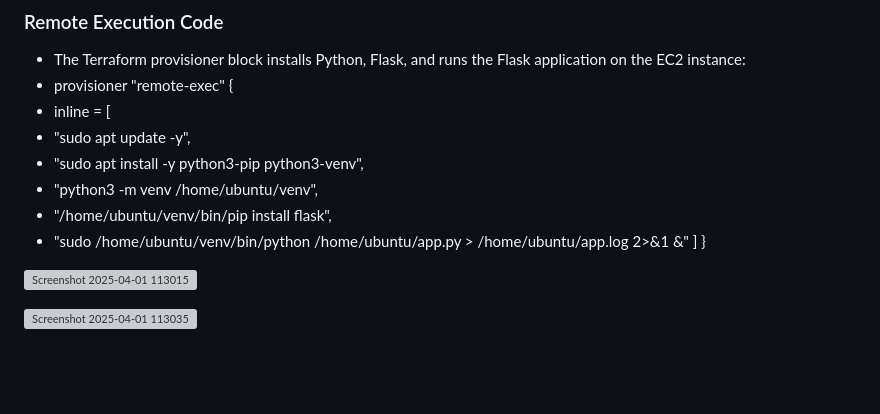
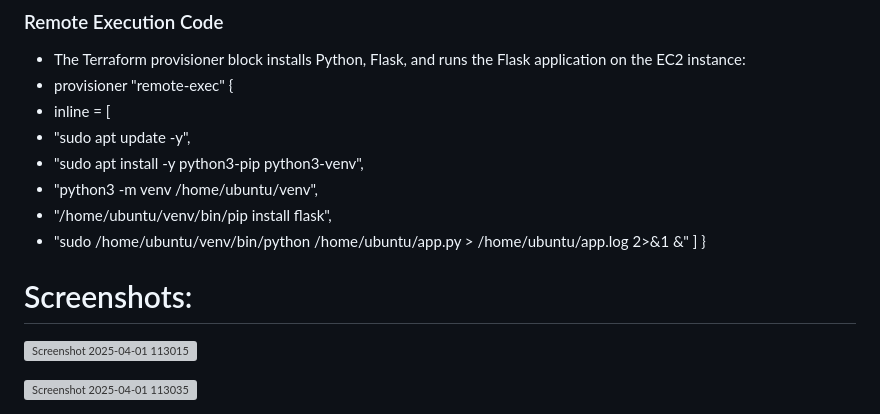
Before and after one commit to anjana2468/Flask_Terraform_application, a Markdown page: README.md, the part around the change. Drawn GitHub-style; blank space fills up the shorter version; grey boxes are pictures that could not be loaded.

```diff
--- a/README.md
+++ b/README.md
@@ -81,6 +81,8 @@ This project demonstrates the deployment of a Flask application on an AWS EC2 in
   ]
 }
 
+# Screenshots:
+
 ![Screenshot 2025-04-01 113015](https://github.com/user-attachments/assets/d7f6aebe-27c7-42dd-9bcf-08e803221c74)
 
 ![Screenshot 2025-04-01 113035](https://github.com/user-attachments/assets/7aeb3de5-3c01-4098-8685-0d69e7e1b96a)
```
